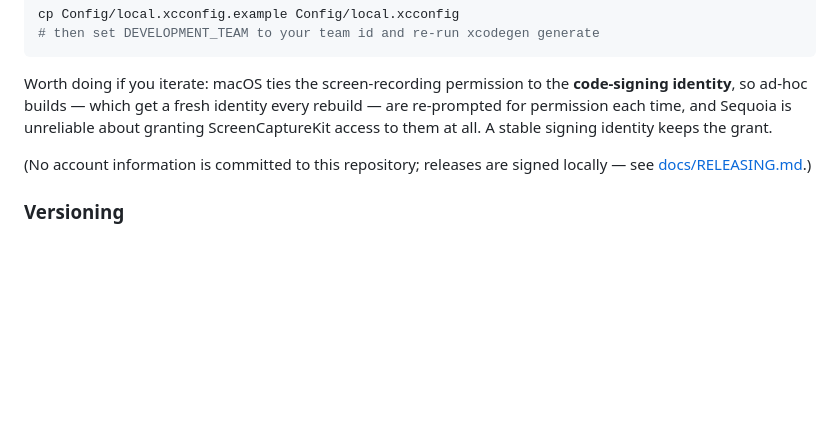
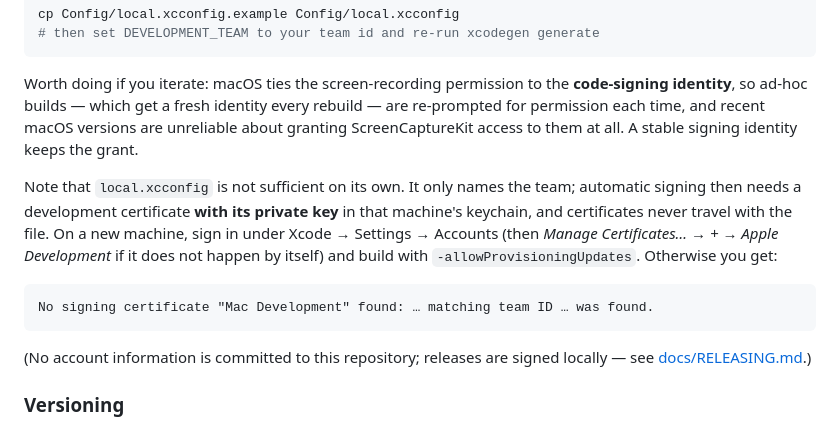
Before and after one commit to kleinzeug/screc, a Markdown page: README.md, the part around the change. Rendered like a GitHub page; blank space fills up the shorter version.

Commit message:
README: local.xcconfig alone does not enable signing on a new machine
It names the team, but automatic signing also needs a development certificate
with its private key in that machine's keychain, and certificates do not
travel with the file. Documents the Xcode sign-in step and quotes the exact
error, which is otherwise a confusing dead end on a second machine.

Co-Authored-By: Claude Fable 5 <noreply@anthropic.com>

````diff
--- a/README.md
+++ b/README.md
@@ -111,9 +111,20 @@ cp Config/local.xcconfig.example Config/local.xcconfig
 
 Worth doing if you iterate: macOS ties the screen-recording permission to
 the **code-signing identity**, so ad-hoc builds — which get a fresh identity
-every rebuild — are re-prompted for permission each time, and Sequoia is
-unreliable about granting ScreenCaptureKit access to them at all. A stable
-signing identity keeps the grant.
+every rebuild — are re-prompted for permission each time, and recent macOS
+versions are unreliable about granting ScreenCaptureKit access to them at all.
+A stable signing identity keeps the grant.
+
+Note that `local.xcconfig` is not sufficient on its own. It only names the
+team; automatic signing then needs a development certificate **with its
+private key** in that machine's keychain, and certificates never travel with
+the file. On a new machine, sign in under Xcode → Settings → Accounts (then
+*Manage Certificates… → + → Apple Development* if it does not happen by
+itself) and build with `-allowProvisioningUpdates`. Otherwise you get:
+
+```
+No signing certificate "Mac Development" found: … matching team ID … was found.
+```
 
 (No account information is committed to this repository; releases are signed
 locally — see [docs/RELEASING.md](docs/RELEASING.md).)
````
